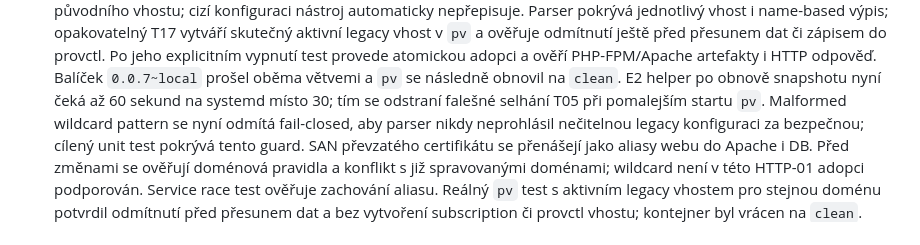
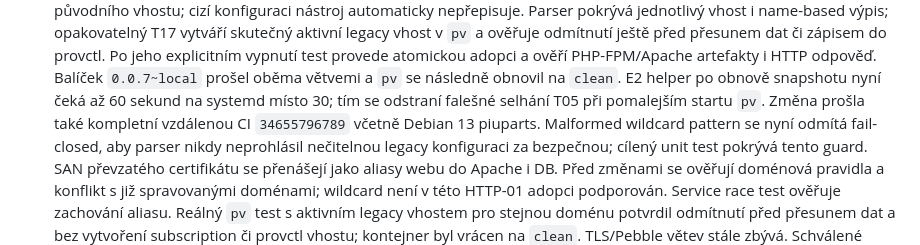
Before and after one commit to jozuekupec/provctl, a Markdown page: docs/roadmap.md, the part around the change. GitHub-like rendering.

Commit message:
Record E2 helper CI validation

```diff
--- a/docs/roadmap.md
+++ b/docs/roadmap.md
@@ -422,7 +422,8 @@ Legenda: `[x]` hotovo a ověřeno v uvedeném rozsahu; `[~]` rozpracováno;
   PHP-FPM/Apache artefakty i HTTP odpověď. Balíček `0.0.7~local` prošel oběma
   větvemi a `pv` se následně obnovil na `clean`.
   E2 helper po obnově snapshotu nyní čeká až 60 sekund na systemd místo 30;
-  tím se odstraní falešné selhání T05 při pomalejším startu `pv`.
+  tím se odstraní falešné selhání T05 při pomalejším startu `pv`. Změna
+  prošla také kompletní vzdálenou CI `34655796789` včetně Debian 13 piuparts.
   Malformed wildcard pattern se nyní odmítá fail-closed, aby parser nikdy
   neprohlásil nečitelnou legacy konfiguraci za bezpečnou; cílený unit test
   pokrývá tento guard.
```
